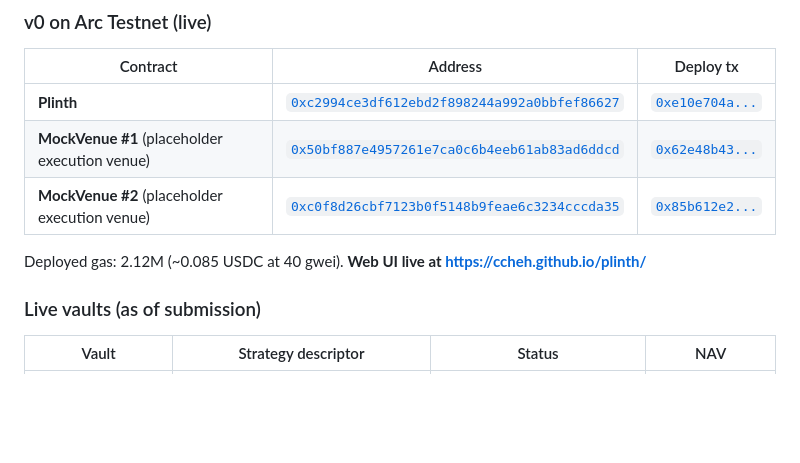
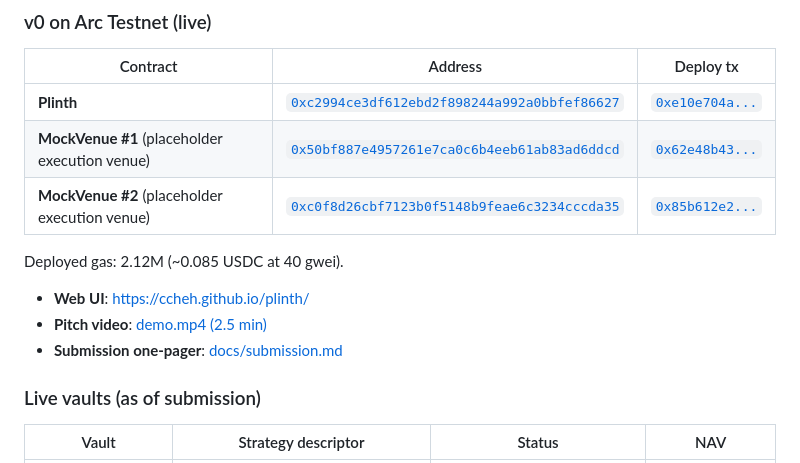
Before and after one commit to Ccheh/plinth, a Markdown page: README.md, the part around the change. Rendered like a GitHub page; blank space fills up the shorter version.

Commit message:
docs: add pitch video link in README
7.98 MB MP4 hosted on GitHub Releases at /releases/download/v0-demo/demo.mp4.
2.5-minute walkthrough generated by video/generate_slides.py +
generate_video.py using edge-tts (Andrew Multilingual Neural voice) over
9 narrated slides. Composed via moviepy; no manual editing.

```diff
--- a/README.md
+++ b/README.md
@@ -19,7 +19,11 @@
 | **MockVenue #1** (placeholder execution venue) | [`0x50bf887e4957261e7ca0c6b4eeb61ab83ad6ddcd`](https://testnet.arcscan.app/address/0x50bf887e4957261e7ca0c6b4eeb61ab83ad6ddcd) | [`0x62e48b43...`](https://testnet.arcscan.app/tx/0x62e48b43311e339e2193b138e5e4a71cb65e97d725b0b89d4b3900fd16964bca) |
 | **MockVenue #2** (placeholder execution venue) | [`0xc0f8d26cbf7123b0f5148b9feae6c3234cccda35`](https://testnet.arcscan.app/address/0xc0f8d26cbf7123b0f5148b9feae6c3234cccda35) | [`0x85b612e2...`](https://testnet.arcscan.app/tx/0x85b612e25177985922e546366c67bd63b64c944c50c9226238c71d93b2574e4d) |
 
-Deployed gas: 2.12M (~0.085 USDC at 40 gwei). **Web UI live at https://ccheh.github.io/plinth/**
+Deployed gas: 2.12M (~0.085 USDC at 40 gwei).
+
+- **Web UI**: https://ccheh.github.io/plinth/
+- **Pitch video**: [demo.mp4 (2.5 min)](https://github.com/Ccheh/plinth/releases/download/v0-demo/demo.mp4)
+- **Submission one-pager**: [docs/submission.md](docs/submission.md)
 
 ### Live vaults (as of submission)
 
```
